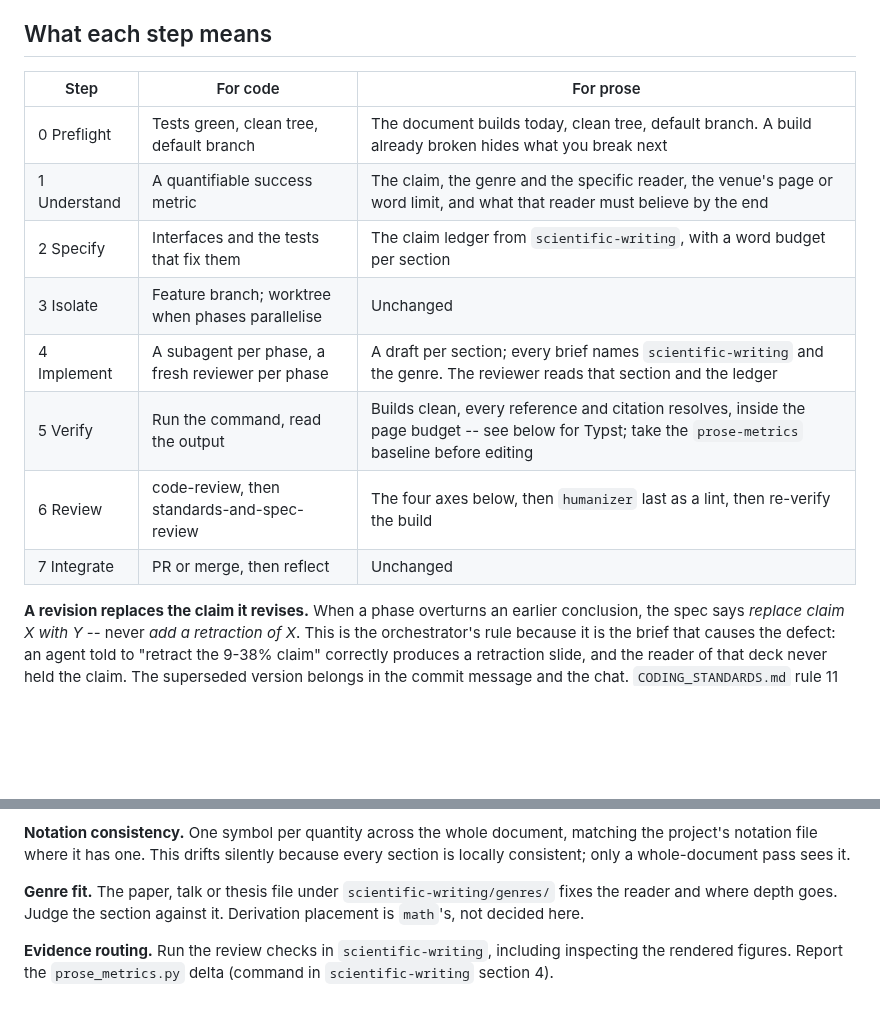
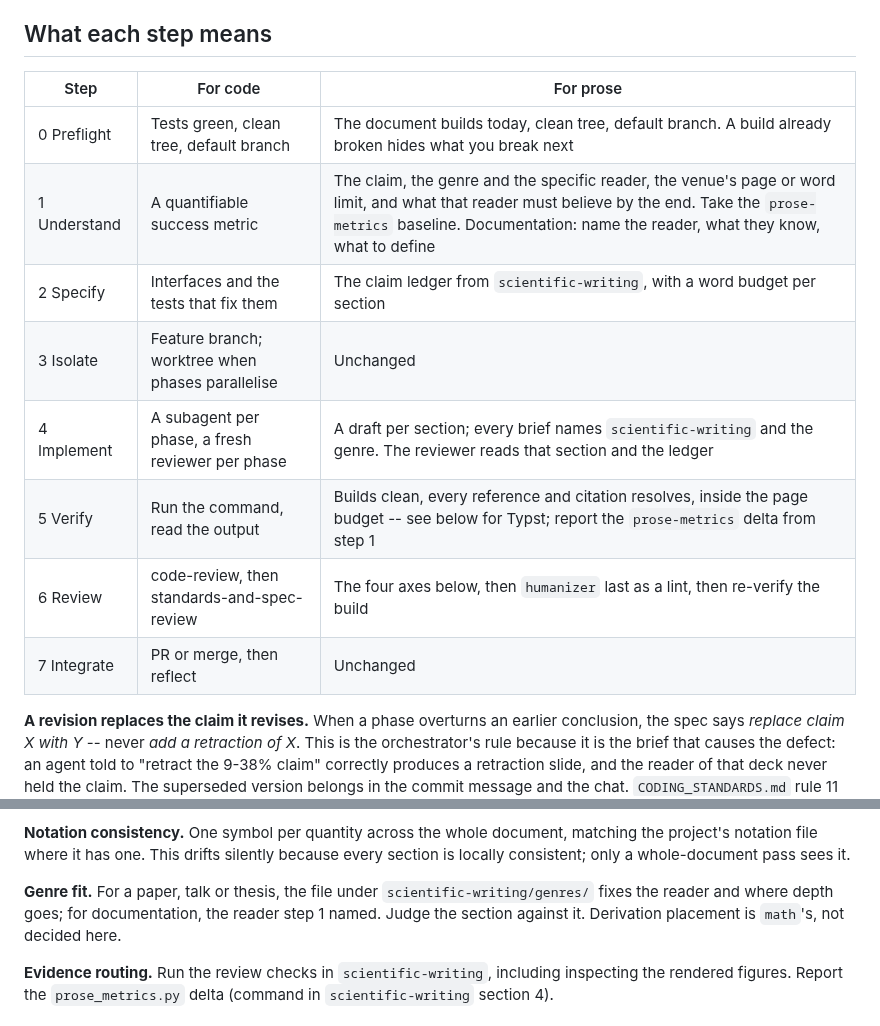
Before and after one commit to npeard/agent-config, a Markdown page: skills/writing-orchestration/SKILL.md, 2 parts joined by grey strips. GitHub-like rendering; blank space fills up the shorter version.

Commit message:
Take the prose baseline at step 1 and keep documentation's reader question
Step 5 runs after step 4's edits, so a baseline taken there is already
post-edit; it now comes at step 1 and steps 5/6 report the delta. Genre
fit pointed only at paper/talk/thesis genres, leaving documentation with no
audience; step 1 now names the reader and Genre fit judges against it.

Co-Authored-By: Claude Opus 5.5 (1M context) <noreply@anthropic.com>

```diff
--- a/skills/writing-orchestration/SKILL.md
+++ b/skills/writing-orchestration/SKILL.md
@@ -61,16 +61,16 @@ so, re-classify. Nothing downgrades mid-task.
 
 ## What each step means
 
-| Step         | For code                                         | For prose                                                                                                                                            |
-| ------------ | ------------------------------------------------ | ---------------------------------------------------------------------------------------------------------------------------------------------------- |
-| 0 Preflight  | Tests green, clean tree, default branch          | The document builds today, clean tree, default branch. A build already broken hides what you break next                                              |
-| 1 Understand | A quantifiable success metric                    | The claim, the genre and the specific reader, the venue's page or word limit, and what that reader must believe by the end                           |
-| 2 Specify    | Interfaces and the tests that fix them           | The claim ledger from `scientific-writing`, with a word budget per section                                                                           |
-| 3 Isolate    | Feature branch; worktree when phases parallelise | Unchanged                                                                                                                                            |
-| 4 Implement  | A subagent per phase, a fresh reviewer per phase | A draft per section; every brief names `scientific-writing` and the genre. The reviewer reads that section and the ledger                            |
-| 5 Verify     | Run the command, read the output                 | Builds clean, every reference and citation resolves, inside the page budget -- see below for Typst; take the `prose-metrics` baseline before editing |
-| 6 Review     | code-review, then standards-and-spec-review      | The four axes below, then `humanizer` last as a lint, then re-verify the build                                                                       |
-| 7 Integrate  | PR or merge, then reflect                        | Unchanged                                                                                                                                            |
+| Step         | For code                                         | For prose                                                                                                                                                                                                                     |
+| ------------ | ------------------------------------------------ | ----------------------------------------------------------------------------------------------------------------------------------------------------------------------------------------------------------------------------- |
+| 0 Preflight  | Tests green, clean tree, default branch          | The document builds today, clean tree, default branch. A build already broken hides what you break next                                                                                                                       |
+| 1 Understand | A quantifiable success metric                    | The claim, the genre and the specific reader, the venue's page or word limit, and what that reader must believe by the end. Take the `prose-metrics` baseline. Documentation: name the reader, what they know, what to define |
+| 2 Specify    | Interfaces and the tests that fix them           | The claim ledger from `scientific-writing`, with a word budget per section                                                                                                                                                    |
+| 3 Isolate    | Feature branch; worktree when phases parallelise | Unchanged                                                                                                                                                                                                                     |
+| 4 Implement  | A subagent per phase, a fresh reviewer per phase | A draft per section; every brief names `scientific-writing` and the genre. The reviewer reads that section and the ledger                                                                                                     |
+| 5 Verify     | Run the command, read the output                 | Builds clean, every reference and citation resolves, inside the page budget -- see below for Typst; report the `prose-metrics` delta from step 1                                                                              |
+| 6 Review     | code-review, then standards-and-spec-review      | The four axes below, then `humanizer` last as a lint, then re-verify the build                                                                                                                                                |
+| 7 Integrate  | PR or merge, then reflect                        | Unchanged                                                                                                                                                                                                                     |
 
 **A revision replaces the claim it revises.** When a phase overturns an
 earlier conclusion, the spec says *replace claim X with Y* -- never *add
@@ -120,10 +120,10 @@ document, matching the project's notation file where it has one. This
 drifts silently because every section is locally consistent; only a
 whole-document pass sees it.
 
-**Genre fit.** The paper, talk or thesis file under
-`scientific-writing/genres/` fixes the reader and where depth goes.
-Judge the section against it. Derivation placement is `math`'s, not
-decided here.
+**Genre fit.** For a paper, talk or thesis, the file under
+`scientific-writing/genres/` fixes the reader and where depth goes; for
+documentation, the reader step 1 named. Judge the section against it.
+Derivation placement is `math`'s, not decided here.
 
 **Evidence routing.** Run the review checks in `scientific-writing`,
 including inspecting the rendered figures. Report the `prose_metrics.py`
```
